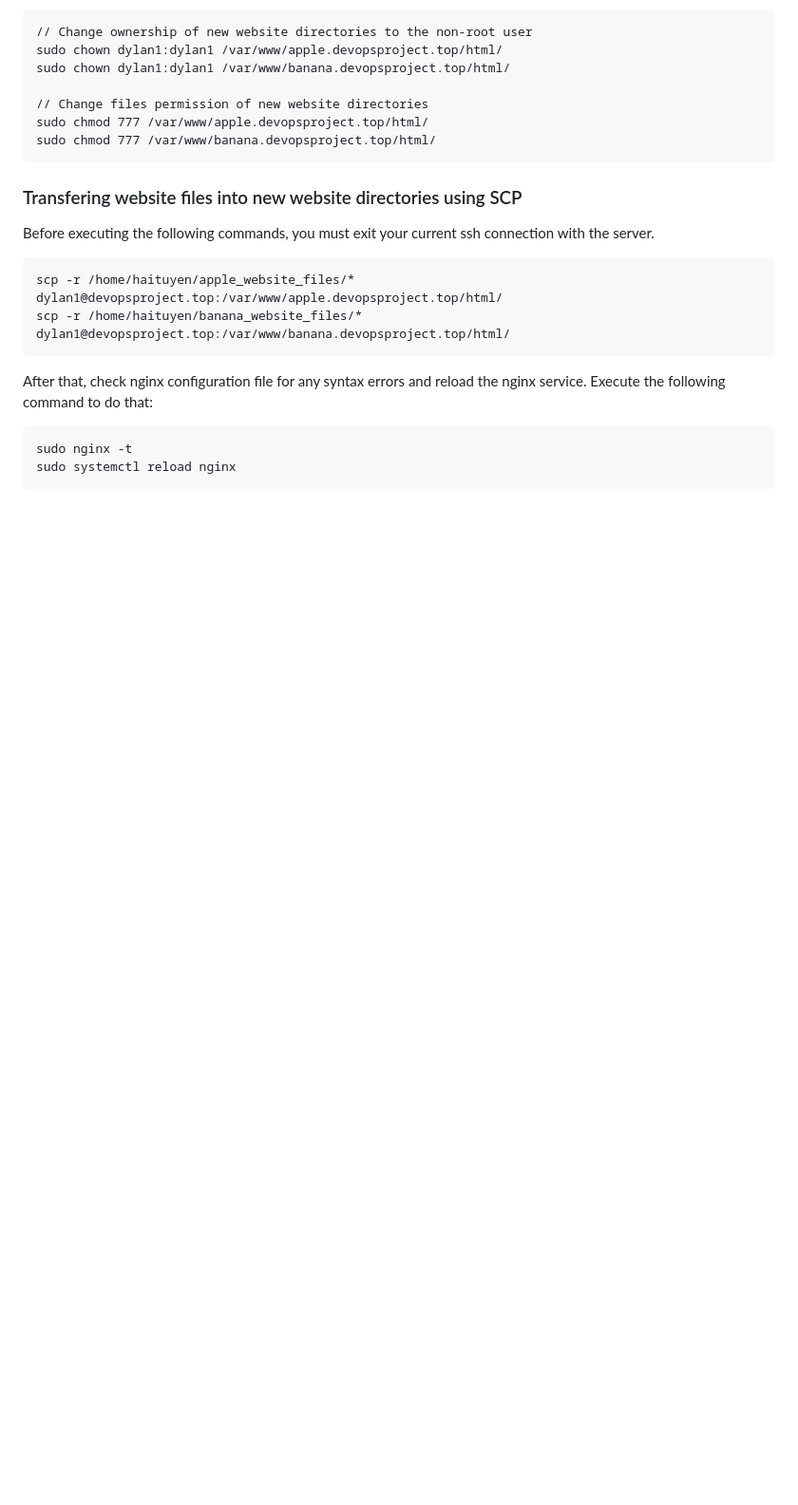
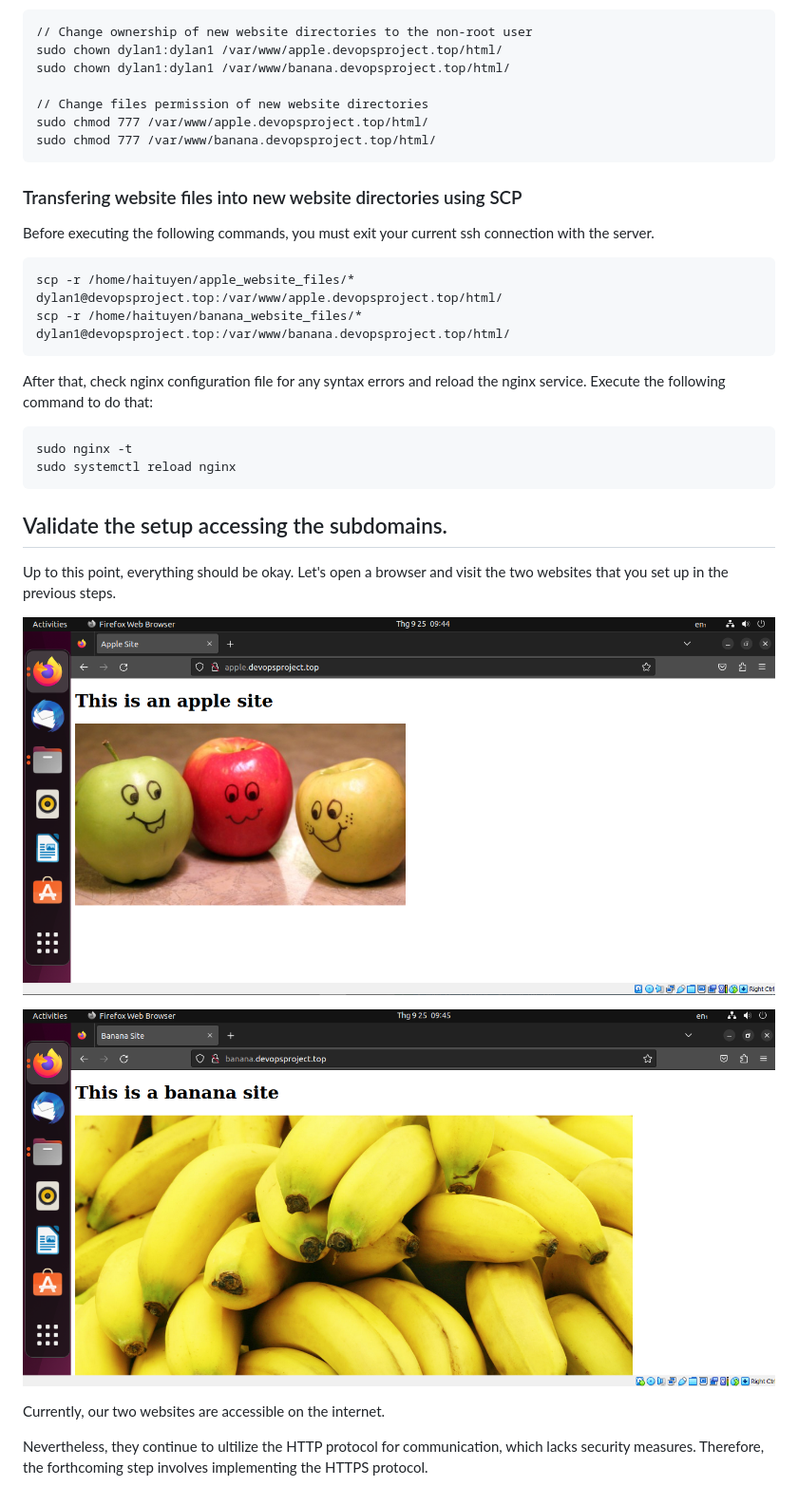
Before and after one commit to HaiTuyen/Devops-projects-for-self-study, a Markdown page: Setup Multiple Static Websites on a Single Server Using Nginx Virtual Hosts/README.md, the part around the change printed below. Shown: that part at 95% size. Rendered like a GitHub page; pictures changed too: Setup Multiple Static Websites on a Single Server Using Nginx Virtual Hosts/image/README/1695609889706.png (added), Setup Multiple Static Websites on a Single Server Using Nginx Virtual Hosts/image/README/1695609931719.png (added); blank space fills up the shorter version.

````diff
--- a/Setup Multiple Static Websites on a Single Server Using Nginx Virtual Hosts/README.md
+++ b/Setup Multiple Static Websites on a Single Server Using Nginx Virtual Hosts/README.md
@@ -96,3 +95,15 @@ After that, check nginx configuration file for any syntax errors and reload the
 sudo nginx -t
 sudo systemctl reload nginx
 ```
+
+## Validate the setup accessing the subdomains.
+
+Up to this point, everything should be okay. Let's open a browser and visit the two websites that you set up in the previous steps.
+
+![1695609889706](image/README/1695609889706.png)
+
+![1695609931719](image/README/1695609931719.png)
+
+Currently, our two websites are accessible on the internet.
+
+Nevertheless, they continue to ultilize the HTTP protocol for communication, which lacks security measures. Therefore, the forthcoming step involves implementing the HTTPS protocol.
````
Also changed, not shown: other parts of Setup Multiple Static Websites on a Single Server Using Nginx Virtual Hosts/README.md (+4 -5 lines).
